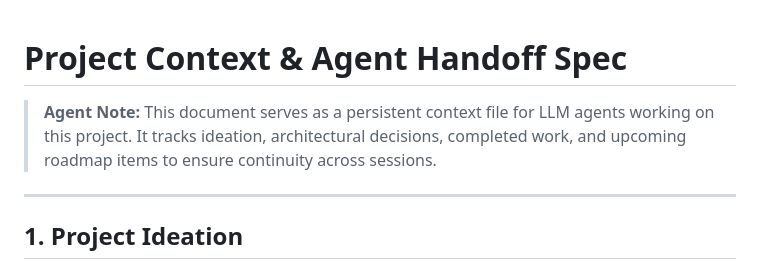
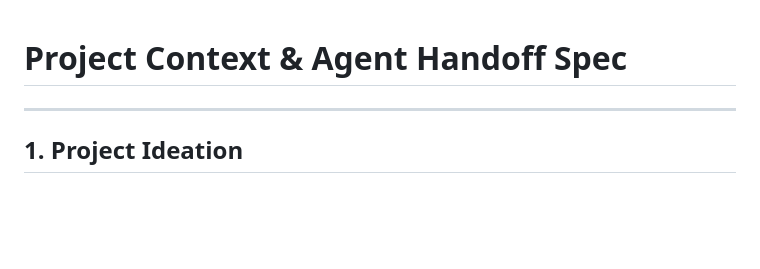
Before and after one commit to Dragoenix99cZar/paint-engine, a Markdown page: proj_info.md, the part around the change. GitHub-like rendering; blank space fills up the shorter version.

```diff
--- a/proj_info.md
+++ b/proj_info.md
@@ -1,6 +1,4 @@
 # Project Context & Agent Handoff Spec
-
-> **Agent Note:** This document serves as a persistent context file for LLM agents working on this project. It tracks ideation, architectural decisions, completed work, and upcoming roadmap items to ensure continuity across sessions.
 
 ---
 
```
Also changed, not shown: README.md (added, +96 -0 lines).
